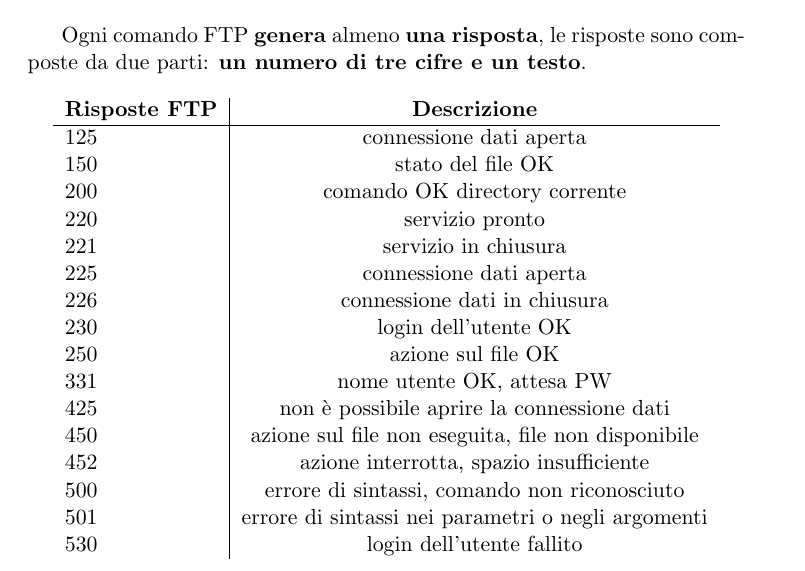
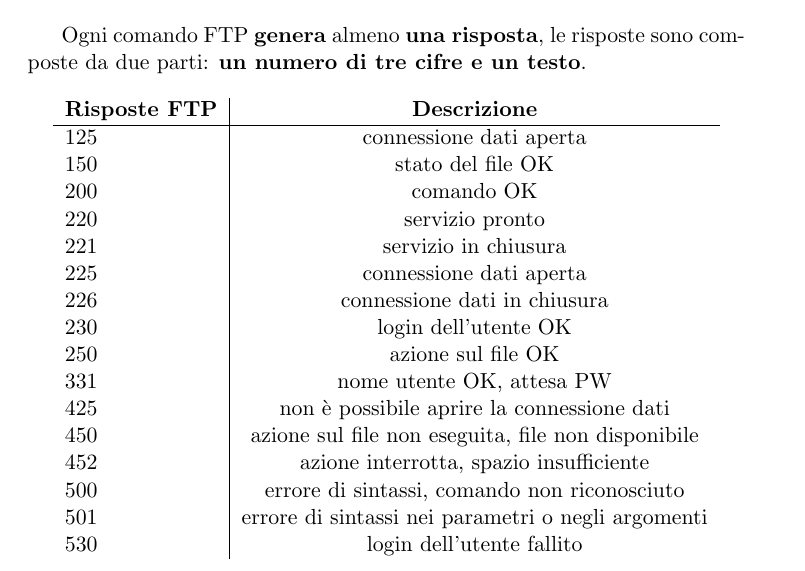
Before and after one commit to unipi-notes/Reti-di-Calcolatori-e-Laboratorio-2020-2021, a LaTeX document (src/Reti di Calcolatori.tex): part of page 40 of 94, cut so that both start at the same text. Compiled offline with pdfLaTeX.

Commit message:
fix typo in FTP section

```diff
--- a/src/Reti di Calcolatori.tex
+++ b/src/Reti di Calcolatori.tex
@@ -939,7 +939,7 @@ Ogni comando FTP \textbf{genera} almeno \textbf{una risposta}, le risposte sono
 			125                   & connessione dati aperta                            \\
 			150                   & stato del file OK                                  \\
 			200                   & comando OK
-			directory corrente                                                         \\
+			\\
 			220                   & servizio pronto                                    \\
 			221                   & servizio in chiusura                               \\
 			225                   & connessione dati aperta                            \\
```
